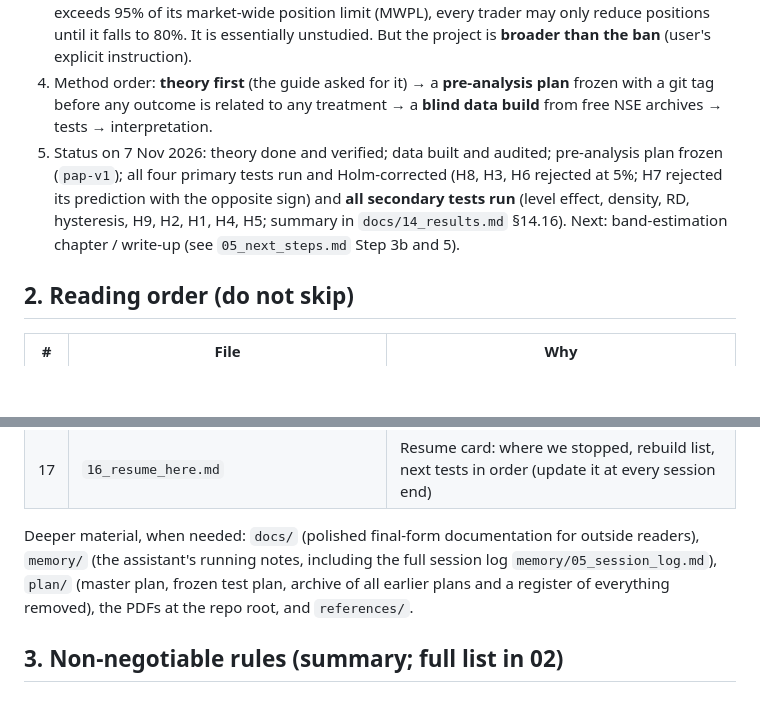
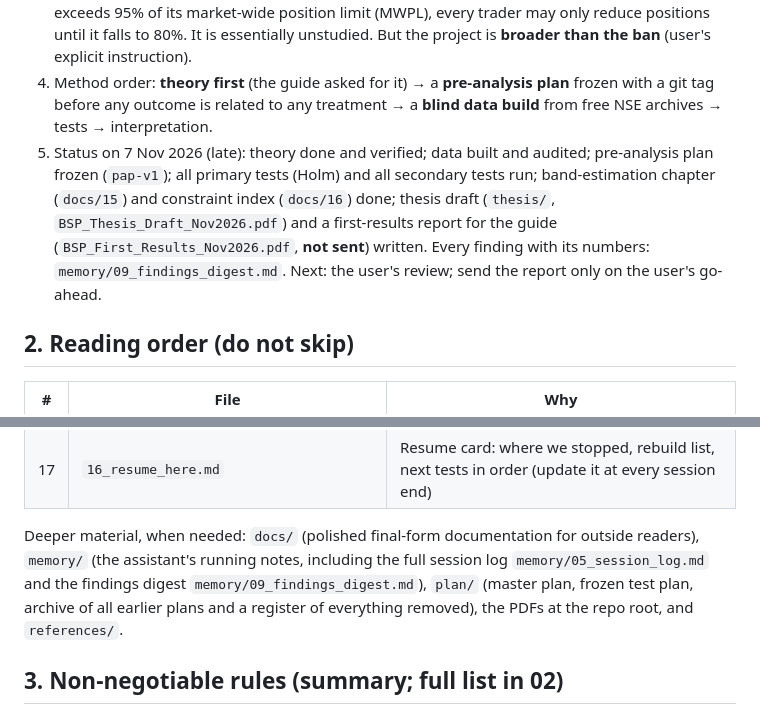
Before and after one commit to deviant7/BSP, a Markdown page: handoff/00_START_HERE.md, 2 parts joined by grey strips. Rendered like a GitHub page; blank space fills up the shorter version.

Commit message:
Handoff start page and repo map point to the findings digest; status after write-ups
Co-Authored-By: Claude Opus 5.5 <noreply@anthropic.com>
Claude-Session: https://claude.ai/code/session_01M6SKm82udXsHf6727aGMNw

```diff
--- a/handoff/00_START_HERE.md
+++ b/handoff/00_START_HERE.md
@@ -19,10 +19,11 @@ before doing anything. Last full update: **7 November 2026, checkpoint after all
    unstudied. But the project is **broader than the ban** (user's explicit instruction).
 4. Method order: **theory first** (the guide asked for it) → a **pre-analysis plan** frozen with a git tag before any
    outcome is related to any treatment → a **blind data build** from free NSE archives → tests → interpretation.
-5. Status on 7 Nov 2026: theory done and verified; data built and audited; pre-analysis plan frozen (`pap-v1`);
-   all four primary tests run and Holm-corrected (H8, H3, H6 rejected at 5%; H7 rejected its prediction with the
-   opposite sign) and **all secondary tests run** (level effect, density, RD, hysteresis, H9, H2, H1, H4, H5; summary in
-   `docs/14_results.md` §14.16). Next: band-estimation chapter / write-up (see `05_next_steps.md` Step 3b and 5).
+5. Status on 7 Nov 2026 (late): theory done and verified; data built and audited; pre-analysis plan frozen (`pap-v1`);
+   all primary tests (Holm) and all secondary tests run; band-estimation chapter (`docs/15`) and constraint index
+   (`docs/16`) done; thesis draft (`thesis/`, `BSP_Thesis_Draft_Nov2026.pdf`) and a first-results report for the guide
+   (`BSP_First_Results_Nov2026.pdf`, **not sent**) written. Every finding with its numbers: `memory/09_findings_digest.md`.
+   Next: the user's review; send the report only on the user's go-ahead.
 
 ## 2. Reading order (do not skip)
 
@@ -48,7 +49,8 @@ before doing anything. Last full update: **7 November 2026, checkpoint after all
 | 17 | `16_resume_here.md` | Resume card: where we stopped, rebuild list, next tests in order (update it at every session end) |
 
 Deeper material, when needed: `docs/` (polished final-form documentation for outside readers), `memory/` (the
-assistant's running notes, including the full session log `memory/05_session_log.md`), `plan/` (master plan, frozen test
+assistant's running notes, including the full session log `memory/05_session_log.md` and the findings digest
+`memory/09_findings_digest.md`), `plan/` (master plan, frozen test
 plan, archive of all earlier plans and a register of everything removed), the PDFs at the repo root, and `references/`.
 
 ## 3. Non-negotiable rules (summary; full list in 02)
```
Also changed, not shown: handoff/12_repo_map.md (+1 -1 lines).
